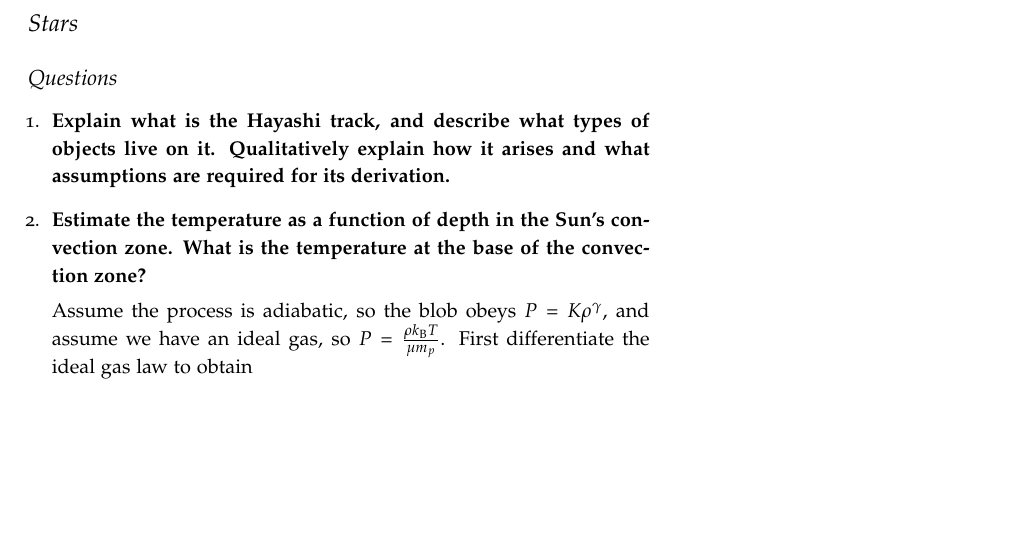
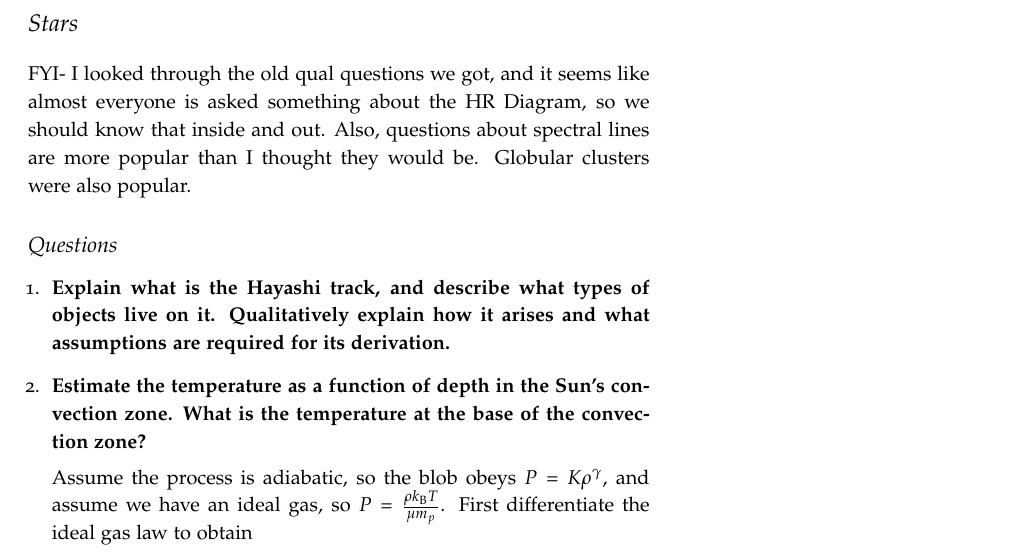
Before and after one commit to mweastwood/QualReview, a LaTeX document (review.tex, which reads stars.tex): part of page 19 of 30, cut so that both start at the same text, the shorter picture padded with empty space. Compiled offline with pdfLaTeX.

Commit message:
Some useful tidbits above the will-ask for stars.

```diff
--- a/stars.tex
+++ b/stars.tex
@@ -1,5 +1,8 @@
 \section{Stars}
 
+FYI- I looked through the old qual questions we got, and it seems like almost everyone is asked
+something about the HR Diagram, so we should know that inside and out.  Also, questions about
+spectral lines are more popular than I thought they would be.  Globular clusters were also popular.
 
 \subsection{Questions}
 \begin{enumerate}
```
